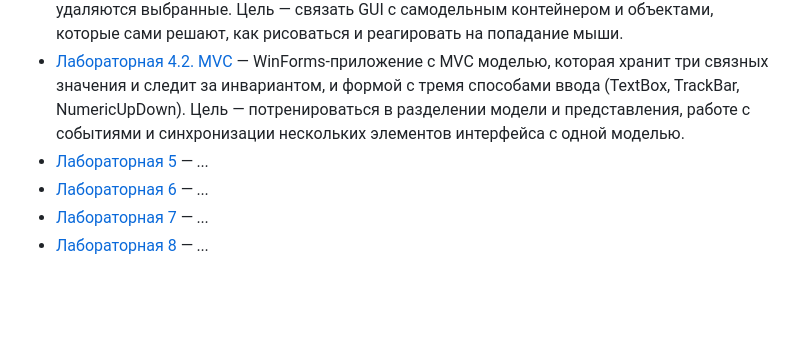
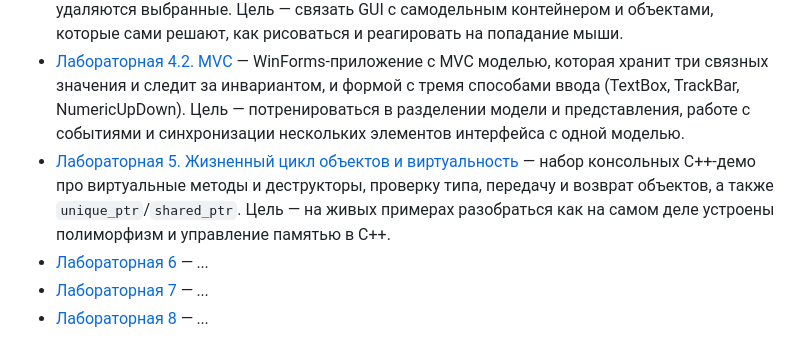
Before and after one commit to DoggerHou/University_portfolio, a Markdown page: OOP/README.md, the part around the change. Drawn GitHub-style; blank space fills up the shorter version.

Commit message:
Update lab5 description in README.md

```diff
--- a/OOP/README.md
+++ b/OOP/README.md
@@ -9,7 +9,7 @@
 - [Лабораторная 3. Хранилище](./lab3/README.md) — консольное C++-приложение с собственным хранилищем указателей на абстрактный базовый класс (люди, металлы, матрицы) и случайными операциями добавления, удаления и вызова методов. Цель — руками собрать простой универсальный контейнер без STL, потренироваться в полиморфизме и безопасных приведениях типов (`dynamic_cast`).
 - [Лабораторная 4.1. Круги на форме](./lab4/README.md) — WinForms-приложение с классом `CCircle` и собственным хранилищем кругов, где по клику мыши создаются и выделяются объекты, а по `Delete` удаляются выбранные. Цель — связать GUI с самодельным контейнером и объектами, которые сами решают, как рисоваться и реагировать на попадание мыши.
 - [Лабораторная 4.2. MVC](./lab4_mvc/README.md) —  WinForms-приложение с MVC моделью, которая хранит три связных значения и следит за инвариантом, и формой с тремя способами ввода (TextBox, TrackBar, NumericUpDown). Цель — потренироваться в разделении модели и представления, работе с событиями и синхронизации нескольких элементов интерфейса с одной моделью.
-- [Лабораторная 5](./lab5/README.md) — *...*
+- [Лабораторная 5. Жизненный цикл объектов и виртуальность](./lab5/README.md) — набор консольных C++-демо про виртуальные методы и деструкторы, проверку типа, передачу и возврат объектов, а также `unique_ptr`/`shared_ptr`. Цель — на живых примерах разобраться как на самом деле устроены полиморфизм и управление памятью в C++.
 - [Лабораторная 6](./lab6/README.md) — *...*
 - [Лабораторная 7](./lab7/README.md) — *...*
 - [Лабораторная 8](./lab8/README.md) — *...*
```
